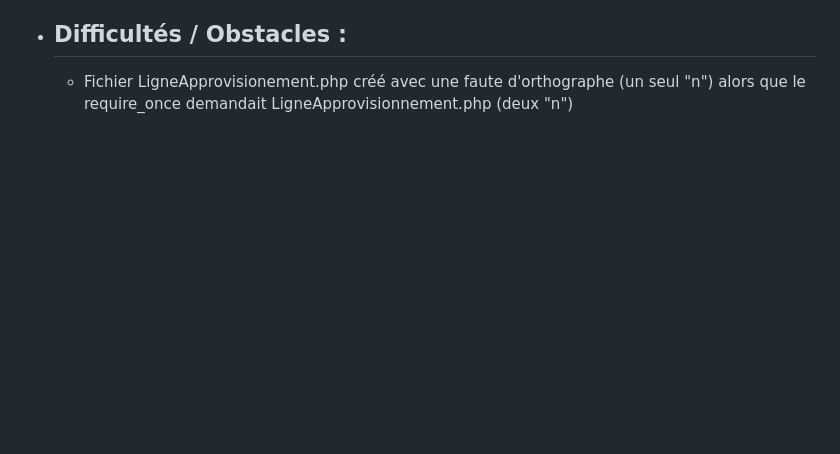
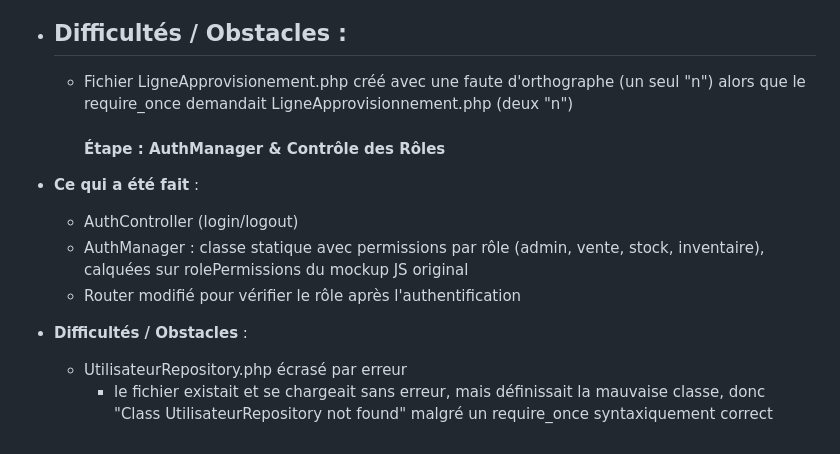
Before and after one commit to fn09072002-dotcom/storemanager1, a Markdown page: DEVLOG.md, the part around the change. Drawn GitHub-style; blank space fills up the shorter version.

Commit message:
docs(devlog): remplissage section Phase 3 - authentification

```diff
--- a/DEVLOG.md
+++ b/DEVLOG.md
@@ -127,3 +127,20 @@ mauvais require fichier qui plante
   - Fichier LigneApprovisionement.php créé avec une faute d'orthographe (un seul
     "n") alors que le require_once demandait LigneApprovisionnement.php (deux
     "n")
+
+
+
+    #### Étape : AuthManager & Contrôle des Rôles
+
+- **Ce qui a été fait** :
+  - AuthController (login/logout)
+  - AuthManager : classe statique avec permissions par rôle (admin, vente,
+    stock, inventaire), calquées sur rolePermissions du mockup JS original
+  - Router modifié pour vérifier le rôle après l'authentification
+
+- **Difficultés / Obstacles** :
+
+  - UtilisateurRepository.php écrasé par erreur
+    - le fichier existait et se chargeait sans erreur, mais définissait la
+      mauvaise classe, donc "Class UtilisateurRepository not found" malgré
+      un require_once syntaxiquement correct
```
